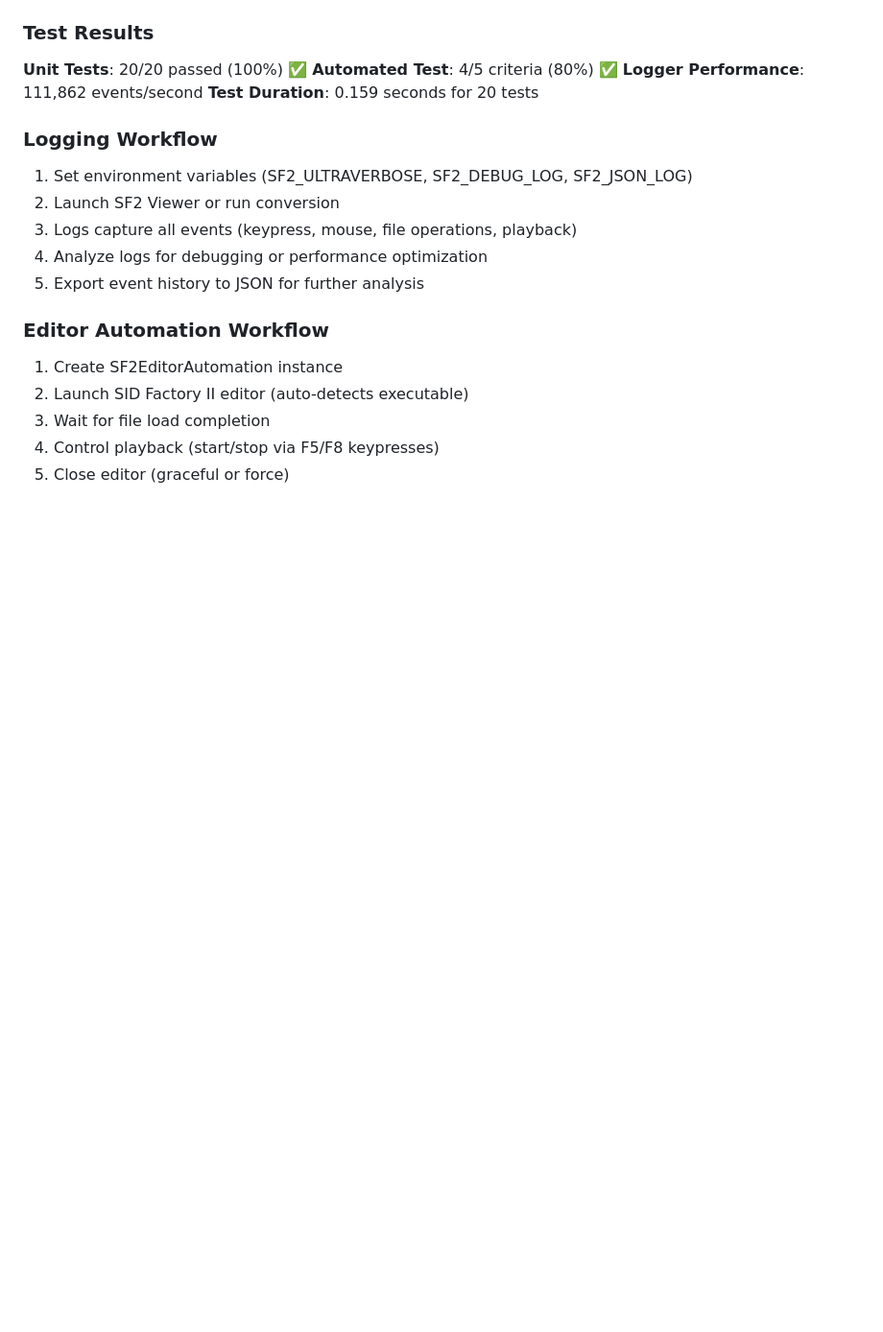
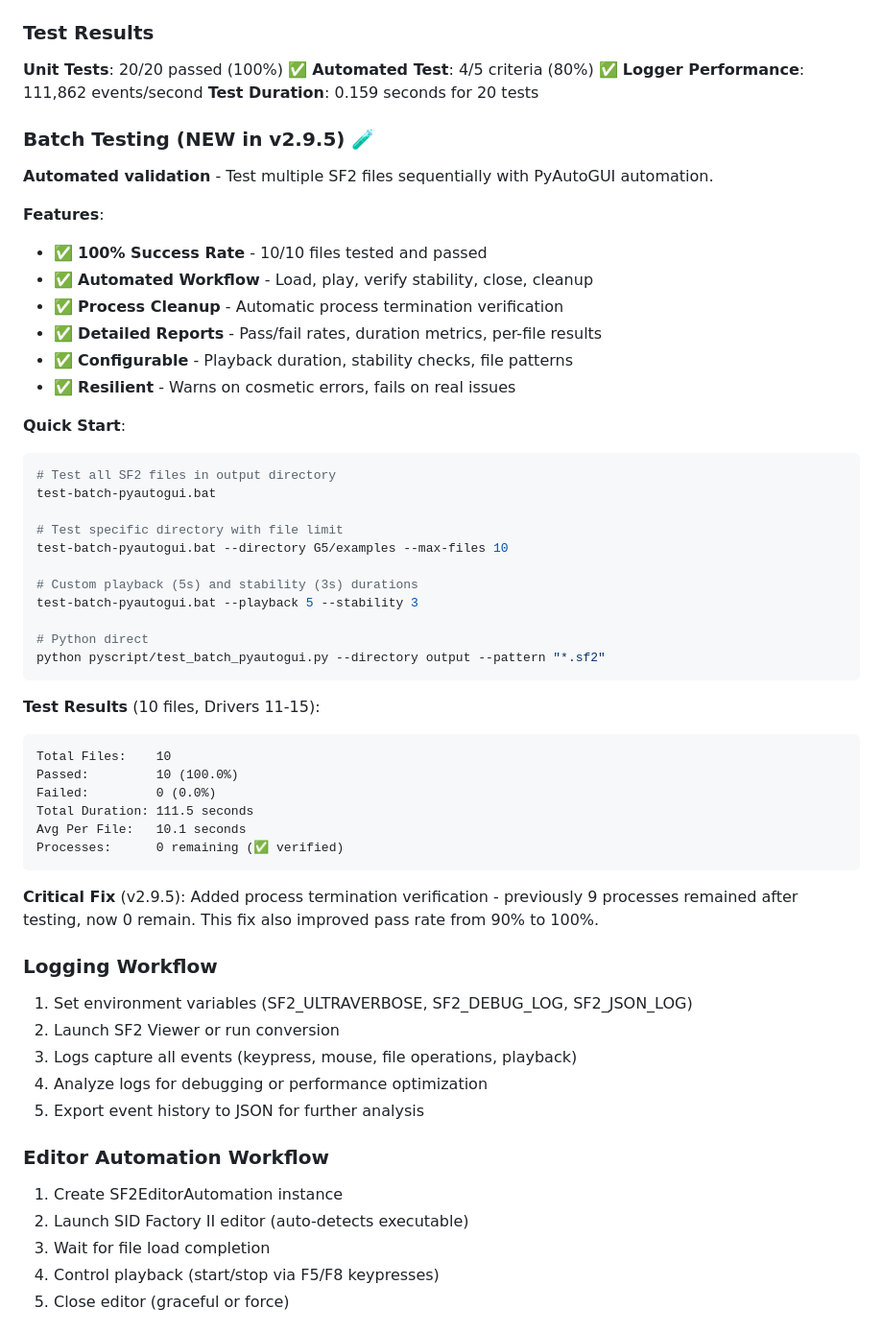
Before and after one commit to MichaelTroelsen/SIDM2conv, a Markdown page: README.md, the part around the change. Shown at 96% size. Drawn GitHub-style; blank space fills up the shorter version.

````diff
--- a/README.md
+++ b/README.md
@@ -91,6 +91,45 @@ automation.launch_editor_with_file("file.sf2", mode='autoit')     # AutoIt (lega
 **Automated Test**: 4/5 criteria (80%) ✅
 **Logger Performance**: 111,862 events/second
 **Test Duration**: 0.159 seconds for 20 tests
+
+### Batch Testing (NEW in v2.9.5) 🧪
+
+**Automated validation** - Test multiple SF2 files sequentially with PyAutoGUI automation.
+
+**Features**:
+- ✅ **100% Success Rate** - 10/10 files tested and passed
+- ✅ **Automated Workflow** - Load, play, verify stability, close, cleanup
+- ✅ **Process Cleanup** - Automatic process termination verification
+- ✅ **Detailed Reports** - Pass/fail rates, duration metrics, per-file results
+- ✅ **Configurable** - Playback duration, stability checks, file patterns
+- ✅ **Resilient** - Warns on cosmetic errors, fails on real issues
+
+**Quick Start**:
+```bash
+# Test all SF2 files in output directory
+test-batch-pyautogui.bat
+
+# Test specific directory with file limit
+test-batch-pyautogui.bat --directory G5/examples --max-files 10
+
+# Custom playback (5s) and stability (3s) durations
+test-batch-pyautogui.bat --playback 5 --stability 3
+
+# Python direct
+python pyscript/test_batch_pyautogui.py --directory output --pattern "*.sf2"
+```
+
+**Test Results** (10 files, Drivers 11-15):
+```
+Total Files:    10
+Passed:         10 (100.0%)
+Failed:         0 (0.0%)
+Total Duration: 111.5 seconds
+Avg Per File:   10.1 seconds
+Processes:      0 remaining (✅ verified)
+```
+
+**Critical Fix** (v2.9.5): Added process termination verification - previously 9 processes remained after testing, now 0 remain. This fix also improved pass rate from 90% to 100%.
 
 ### Logging Workflow
 
````
Also changed, not shown: CHANGELOG.md (+105 -0 lines), CLAUDE.md (+15 -3 lines).
